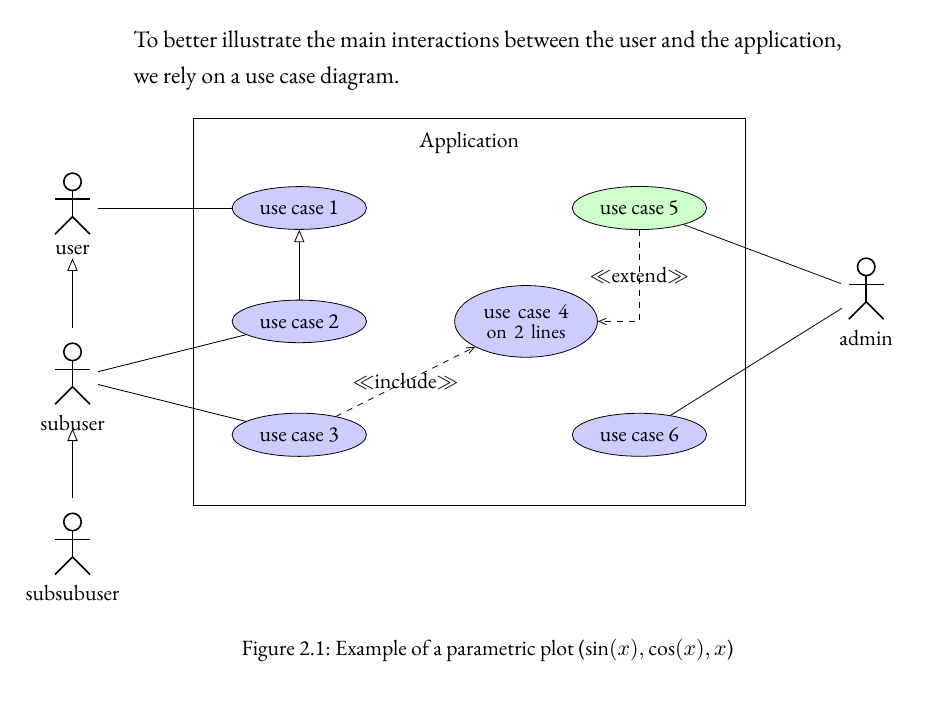
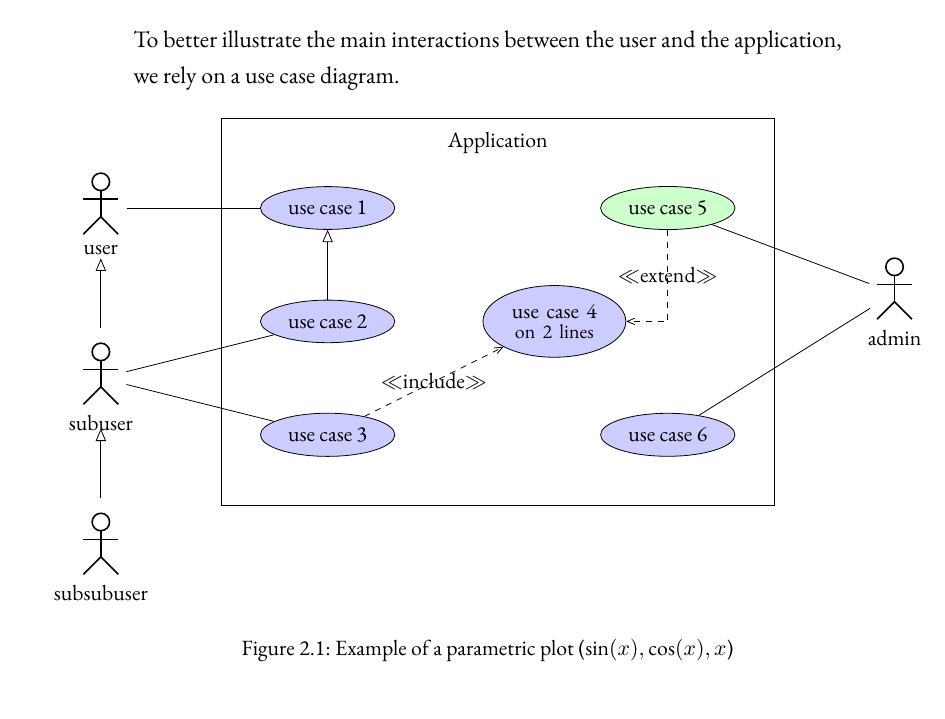
Before and after one commit to ImedAdel/pfe-report, a LaTeX thesis (source/main.tex, which reads source/Chapters/Analysis.tex, source/custom.cls): part of page 12 of 13, cut so that both start at the same text. Compiled offline with XeLaTeX.

Commit message:
Center figure

```diff
--- a/source/Chapters/Analysis.tex
+++ b/source/Chapters/Analysis.tex
@@ -86,8 +86,8 @@ application, we rely on a use case diagram.
 % 	\draw (0,0) -- (0,4);
 % 	\draw (2,2) circle (2);
 % \end{tikzpicture}
-\begin{figure*}[h]
-	\hspace*{-\dimexpr\oddsidemargin+1in\relax}\makebox[\paperwidth]{%
+\begin{figure}[h]
+	\centerfloat
 		\begin{tikzpicture}
 
 			\begin{umlsystem}[x=4]{Application}
@@ -121,7 +121,7 @@ application, we rely on a use case diagram.
 			% 		\footnotesize{note on include dependency}
 			% }
 
-		\end{tikzpicture}}
+		\end{tikzpicture}
 
 	\caption{Example of a parametric plot ($\sin (x), \cos(x), x$)}
 
--- a/source/custom.cls
+++ b/source/custom.cls
@@ -93,3 +93,11 @@
 \renewcommand*{\chapterformat}{%
   \fontsize{50}{55}\selectfont\thechapter\autodot\enskip
 }
+
+\makeatletter
+\newcommand*{\centerfloat}{%
+  \parindent \z@
+  \leftskip \z@ \@plus 1fil \@minus \textwidth
+  \rightskip\leftskip
+  \parfillskip \z@skip}
+\makeatother
```
Also changed, not shown: source/main.pdf, source/Chapters/Analysis.tex (2 more changed lines), 4 other files.
